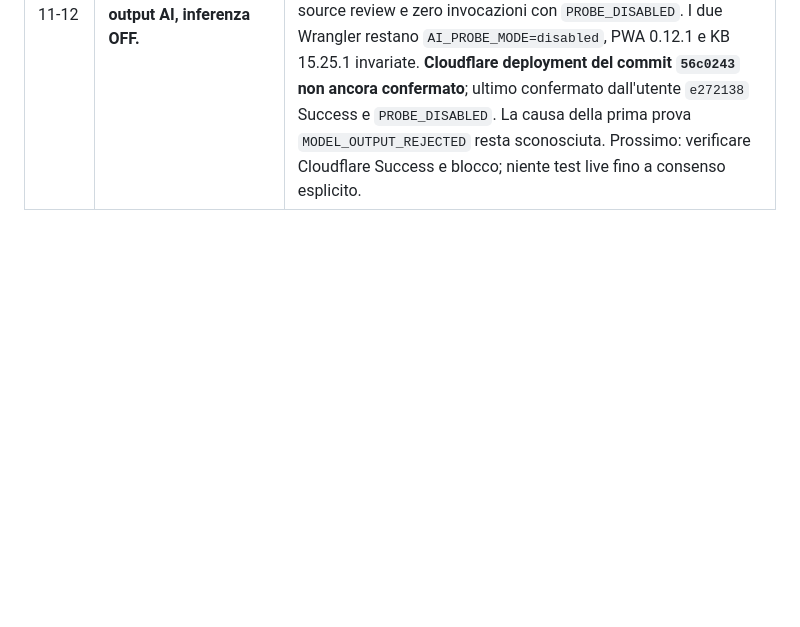
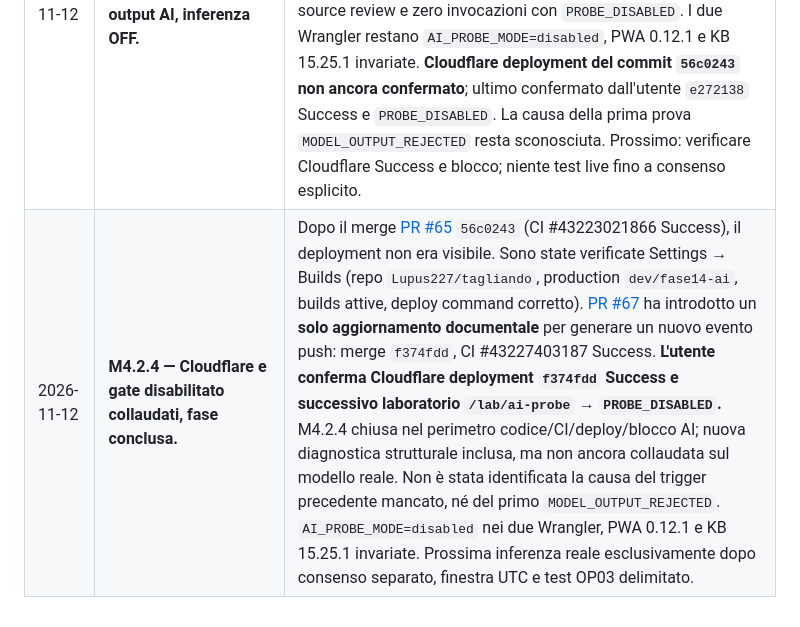
Before and after one commit to Lupus227/tagliando, a Markdown page: REGISTRO_PROGETTO.md, the part around one of its changes. Rendered like a GitHub page; blank space fills up the shorter version.

Commit message:
GOV: register Cloudflare retrigger success and final M4.2.4 gate test

```diff
--- a/REGISTRO_PROGETTO.md
+++ b/REGISTRO_PROGETTO.md
@@ -261,3 +261,4 @@ Le Issue sono un **backlog di requisiti, problemi e proposte**. Il registro cost
 | 2026-11-12 | **M4.2.2 rollback Cloudflare verificato; M4.2.3 parser response/choices corretto offline.** | L'utente conferma deployment Cloudflare `c4d6fff` **Success** e pagina `/lab/ai-probe` → **`PROBE_DISABLED`**. Questo dimostra che il gate è tornato disabilitato dopo la prima prova live (`MODEL_OUTPUT_REJECTED`). [PR #62](https://github.com/Lupus227/tagliando/pull/62) merged su `dev/fase14-ai` commit `e272138`; [CI #43203972887](https://github.com/Lupus227/tagliando/actions/runs/43203972887) **Success**, regressioni Node e Wrangler dry-run. Aggiunto parser strict allowlist: `response` Workers AI oppure unica `choices[0].message.content` finale Chat Completions, esclusi envelope ambigui, testo libero, risposte tronche e tool call. Sette test offline mock nuovi; nessuna nuova inferenza reale né modifica ai flag `AI_PROBE_MODE=disabled`, PWA v0.12.1, KB v15.25.1 e ledger AI OFF. **Causa concreta del primo rifiuto non dimostrata** (raw model output non osservato); **deployment Cloudflare `e272138` ancora da verificare**. Prossimo controllo: `e272138` Success e `PROBE_DISABLED`; nuova inferenza solo con consenso separato. |
 | 2026-11-12 | **M4.2.3 — deployment e blocco AI verificati su Cloudflare.** | L'utente conferma il deployment `e272138` **Success** e nella pagina Access-protetta `/lab/ai-probe` il risultato **`PROBE_DISABLED`**. Il parser strict allowlist di [PR #62](https://github.com/Lupus227/tagliando/pull/62) è distribuito, con CI #43203972887 Success; i test browser attestano il blocco dell'inferenza, **non la compatibilità del parser con l'output reale**. Restano ignoti formato e causa concreta del primo `MODEL_OUTPUT_REJECTED` perché non abbiamo catturato la risposta. Entrambi Wrangler restano `AI_PROBE_MODE=disabled`; KB `15.25.1`, PWA `0.12.1`, flag globali OFF. **NEXT:** diagnostica offline delle sole categorie strutturali di rifiuto, senza log di testo generativo e senza nuovi test live fino a consenso separato. |
 | 2026-11-12 | **M4.2.4 — diagnostica strutturale degli output AI, inferenza OFF.** | [PR #65](https://github.com/Lupus227/tagliando/pull/65) merged su `dev/fase14-ai` commit `56c0243`; [GitHub Actions #43223021866](https://github.com/Lupus227/tagliando/actions/runs/43223021866) **Success**, regressioni Node e Wrangler dry-run. Inserito classificatore a codici diagnostici statici per envelope non riconosciuto/ambiguo, JSON malformato, `finish_reason` non finale o troncato, azione non autorizzata, mismatch step/revisione. Il risultato dell'AI resta non fidato e controllato da M4.1; nessun testo generato, prompt o risposta raw registrati/trasmessi nella diagnostica. Test offline su rifiuti, source review e zero invocazioni con `PROBE_DISABLED`. I due Wrangler restano `AI_PROBE_MODE=disabled`, PWA 0.12.1 e KB 15.25.1 invariate. **Cloudflare deployment del commit `56c0243` non ancora confermato**; ultimo confermato dall'utente `e272138` Success e `PROBE_DISABLED`. La causa della prima prova `MODEL_OUTPUT_REJECTED` resta sconosciuta. Prossimo: verificare Cloudflare Success e blocco; niente test live fino a consenso esplicito. |
+| 2026-11-12 | **M4.2.4 — Cloudflare e gate disabilitato collaudati, fase conclusa.** | Dopo il merge [PR #65](https://github.com/Lupus227/tagliando/pull/65) `56c0243` (CI #43223021866 Success), il deployment non era visibile. Sono state verificate Settings → Builds (repo `Lupus227/tagliando`, production `dev/fase14-ai`, builds attive, deploy command corretto). [PR #67](https://github.com/Lupus227/tagliando/pull/67) ha introdotto un **solo aggiornamento documentale** per generare un nuovo evento push: merge `f374fdd`, CI #43227403187 Success. **L'utente conferma Cloudflare deployment `f374fdd` Success e successivo laboratorio `/lab/ai-probe` → `PROBE_DISABLED`.** M4.2.4 chiusa nel perimetro codice/CI/deploy/blocco AI; nuova diagnostica strutturale inclusa, ma non ancora collaudata sul modello reale. Non è stata identificata la causa del trigger precedente mancato, né del primo `MODEL_OUTPUT_REJECTED`. `AI_PROBE_MODE=disabled` nei due Wrangler, PWA 0.12.1 e KB 15.25.1 invariate. Prossima inferenza reale esclusivamente dopo consenso separato, finestra UTC e test OP03 delimitato. |
```
Also changed, not shown: other parts of REGISTRO_PROGETTO.md (+1 -1 lines).
